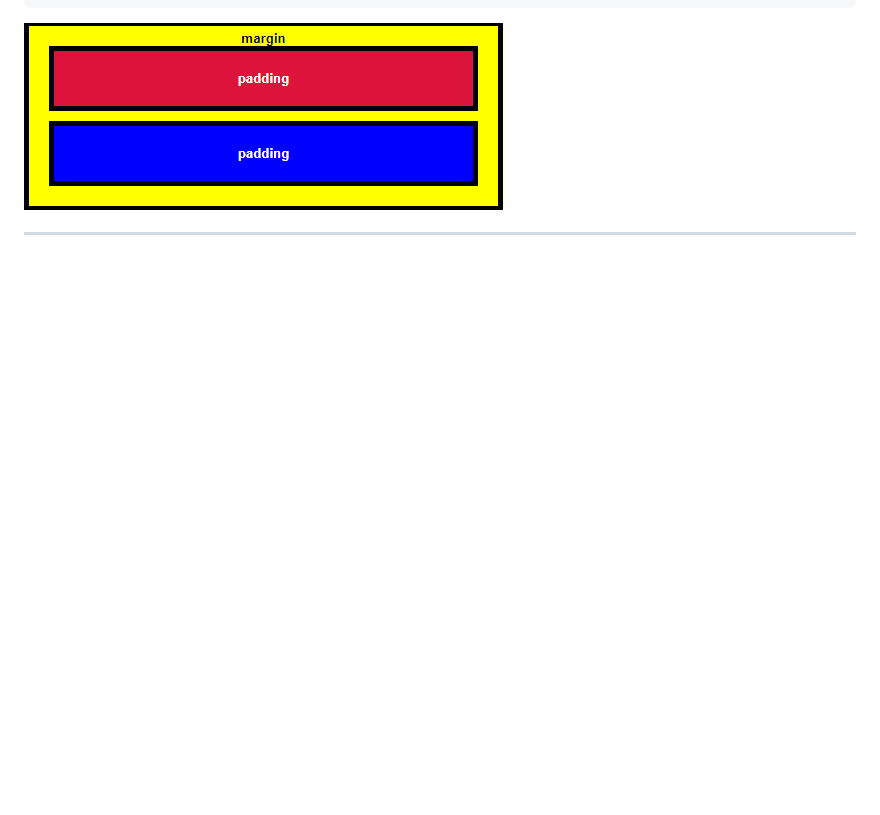
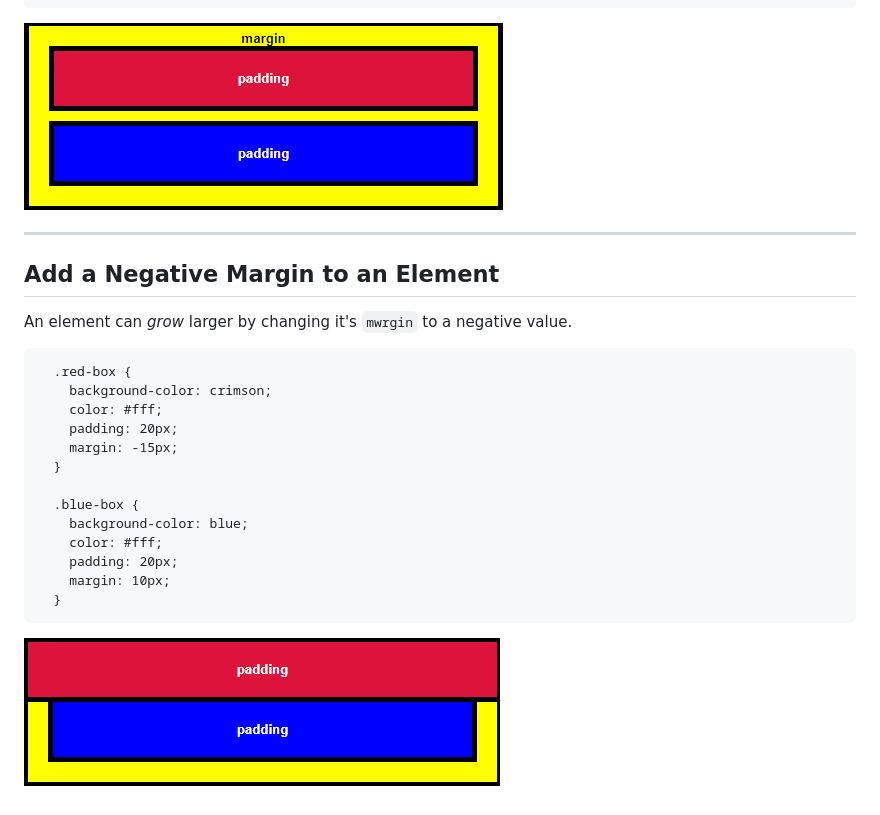
Before and after one commit to alexmacniven/freecodecamp, a Markdown page: basic-css/basic-css.md, the part around the change. Drawn GitHub-style; pictures changed too: basic-css/assets/margin_-15.png (added); blank space fills up the shorter version.

Commit message:
Add a Negatinve Margin to an Element

````diff
--- a/basic-css/basic-css.md
+++ b/basic-css/basic-css.md
@@ -193,7 +193,29 @@ Note how the red box appears smaller due to it's greater margin value.
 
 ---
 
+## Add a Negative Margin to an Element
+
+An element can *grow* larger by changing it's `mwrgin` to a negative value.
+
+```html
+  .red-box {
+    background-color: crimson;
+    color: #fff;
+    padding: 20px;
+    margin: -15px;
+  }
+
+  .blue-box {
+    background-color: blue;
+    color: #fff;
+    padding: 20px;
+    margin: 10px;
+  }
+```
+![margin -15][margin_-15]
+
 [element_10_padding]: ./assets/element_padding_01.png
 [element_20_padding]: ./assets/element_padding_02.png
 [margin_20]: ./assets/margin_20.png
 [margin_10]: ./assets/margin_10.png
+[margin_-15]: ./assets/margin_-15.png
````
